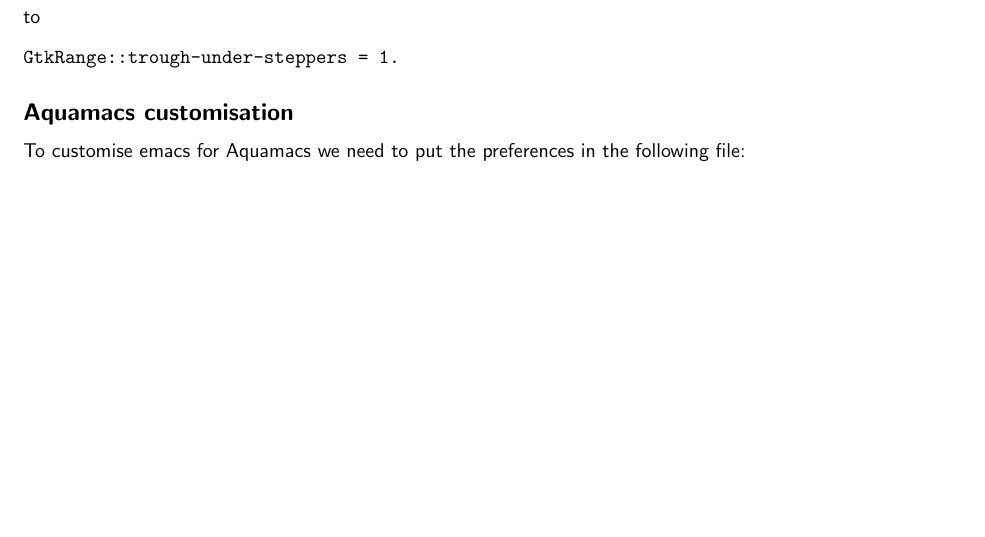
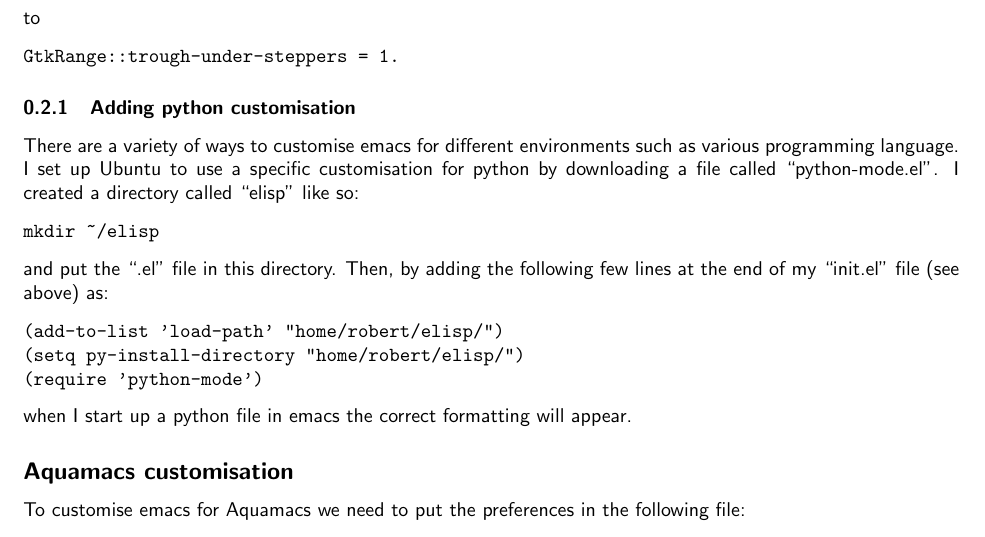
Before and after one commit to bobbiesimpson/LinuxAndMacCommandHelpSheet, a LaTeX document (LinuxCommandSheet.tex): part of page 29 of 35, cut so that both start at the same text, the shorter picture padded with empty space. Compiled offline with pdfLaTeX.

Commit message:
Added python customisation for emacs

```diff
--- a/LinuxCommandSheet.tex
+++ b/LinuxCommandSheet.tex
@@ -1719,6 +1719,25 @@
 GtkRange::trough-under-steppers = 1.
 \end{verbatim}
 
+\subsubsection{Adding python customisation}
+\label{sec:adding-pyth-cust}
+
+There are a variety of ways to customise emacs for different
+environments such as various programming language. I set up Ubuntu to
+use a specific customisation for python by downloading a file called
+``python-mode.el''. I created a directory called ``elisp'' like so:
+\begin{verbatim}
+mkdir ~/elisp
+\end{verbatim}
+and put the ``.el'' file in this directory. Then, by adding the
+following few lines at the end of my ``init.el'' file (see above) as:
+\begin{verbatim}
+(add-to-list 'load-path' "home/robert/elisp/")
+(setq py-install-directory "home/robert/elisp/")
+(require 'python-mode')
+\end{verbatim}
+when I start up a python file in emacs the correct formatting will appear.
+
 
 
 \subsection*{Aquamacs customisation}
```
Also changed, not shown: LinuxCommandSheet.pdf.
